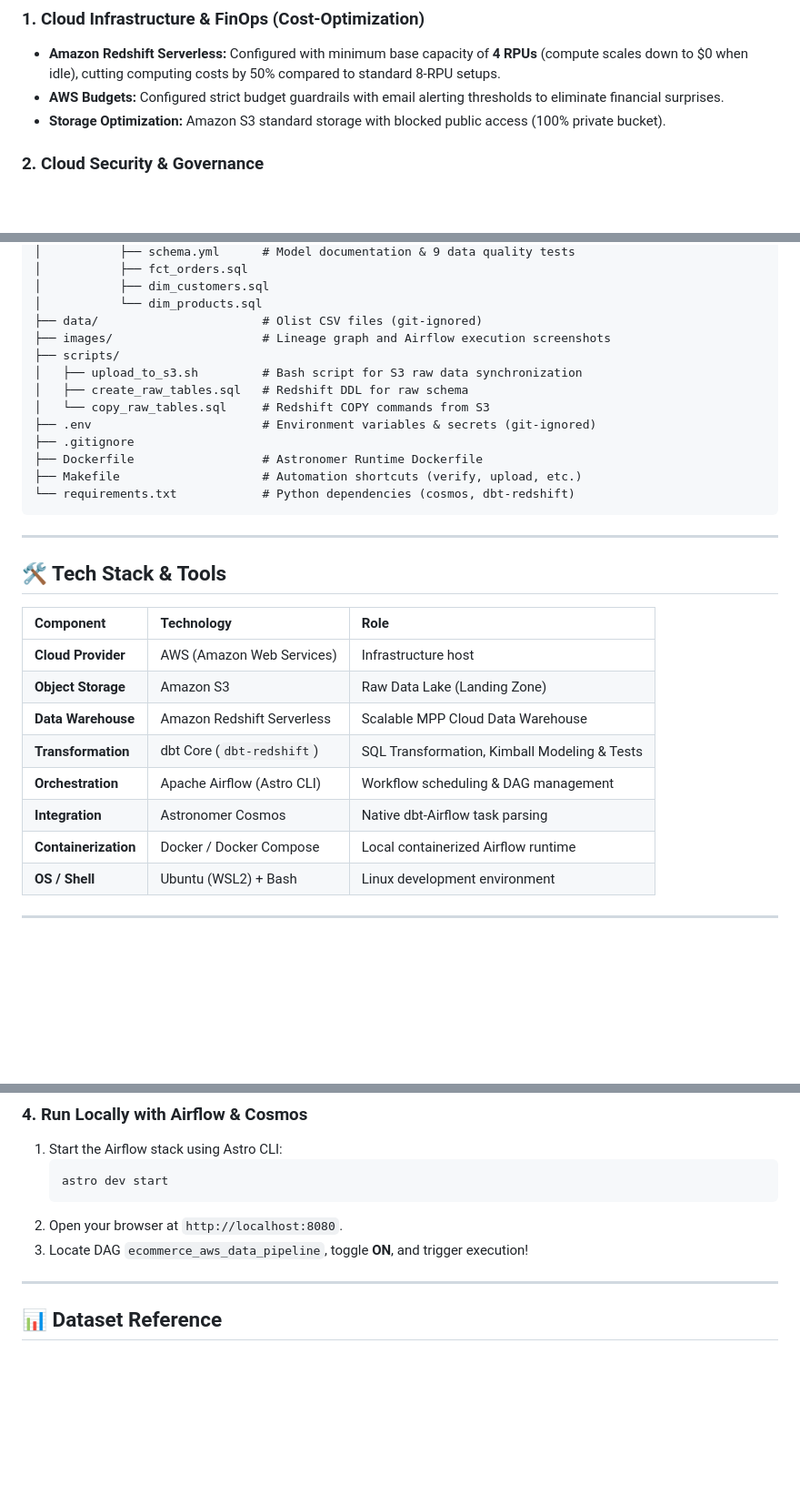
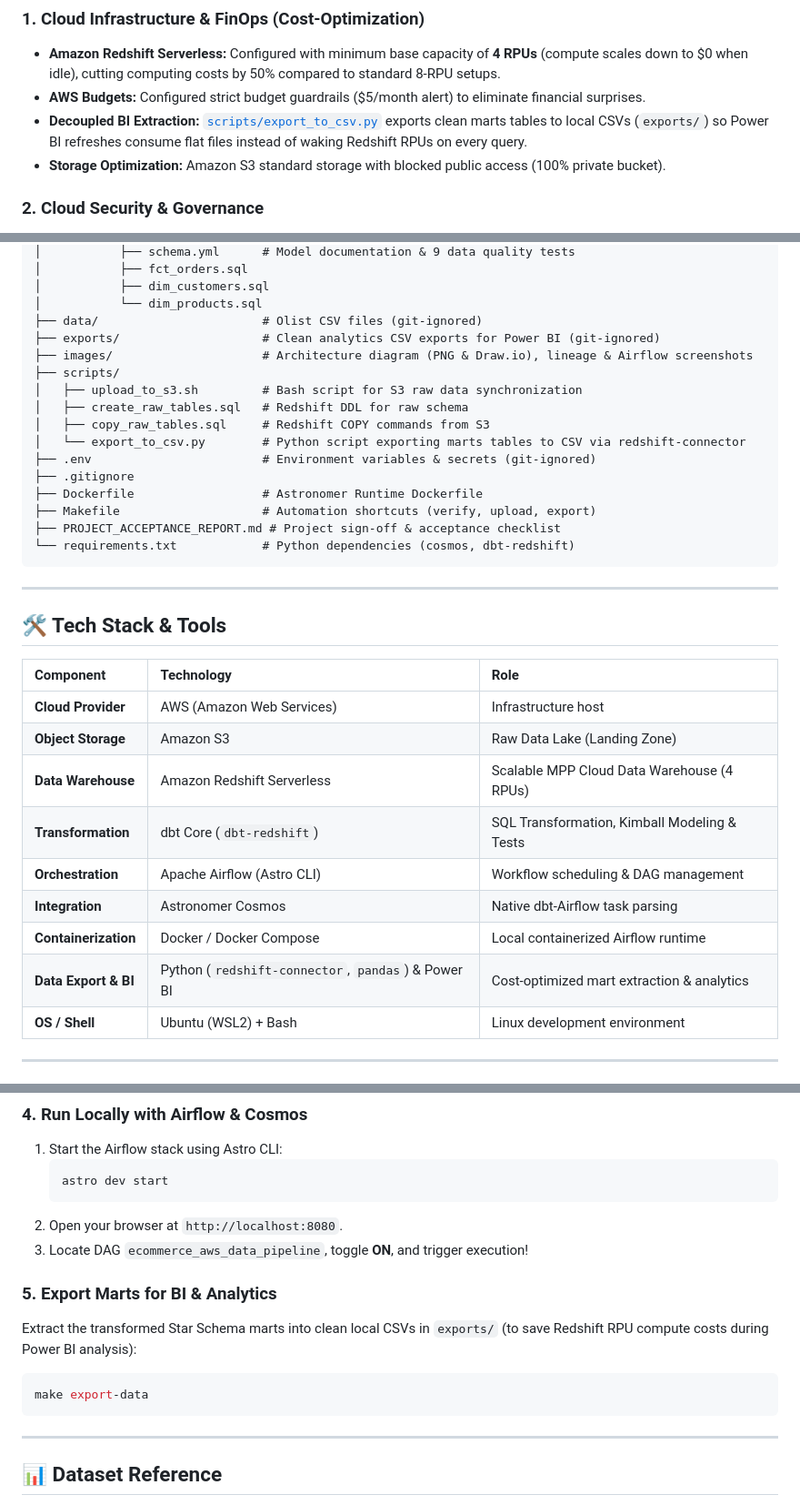
Before and after one commit to AOMINHTAM/aws-data-pipeline, a Markdown page: README.md, 3 parts joined by grey strips. Shown at 91% size. Drawn GitHub-style; blank space fills up the shorter version.

Commit message:
docs: add system architecture diagram, CSV export script, and acceptance report

````diff
--- a/README.md
+++ b/README.md
@@ -53,7 +43,8 @@ Clean dependency graph illustrating data flow from 9 raw sources through 7 stagi
 
 ### 1. Cloud Infrastructure & FinOps (Cost-Optimization)
 * **Amazon Redshift Serverless:** Configured with minimum base capacity of **4 RPUs** (compute scales down to \$0 when idle), cutting computing costs by 50% compared to standard 8-RPU setups.
-* **AWS Budgets:** Configured strict budget guardrails with email alerting thresholds to eliminate financial surprises.
+* **AWS Budgets:** Configured strict budget guardrails (\$5/month alert) to eliminate financial surprises.
+* **Decoupled BI Extraction:** [`scripts/export_to_csv.py`](scripts/export_to_csv.py) exports clean marts tables to local CSVs (`exports/`) so Power BI refreshes consume flat files instead of waking Redshift RPUs on every query.
 * **Storage Optimization:** Amazon S3 standard storage with blocked public access (100% private bucket).
 
 ### 2. Cloud Security & Governance
@@ -99,15 +90,18 @@ aws_data_pipeline/
 │           ├── dim_customers.sql
 │           └── dim_products.sql
 ├── data/                       # Olist CSV files (git-ignored)
-├── images/                     # Lineage graph and Airflow execution screenshots
+├── exports/                    # Clean analytics CSV exports for Power BI (git-ignored)
+├── images/                     # Architecture diagram (PNG & Draw.io), lineage & Airflow screenshots
 ├── scripts/
 │   ├── upload_to_s3.sh         # Bash script for S3 raw data synchronization
 │   ├── create_raw_tables.sql   # Redshift DDL for raw schema
-│   └── copy_raw_tables.sql     # Redshift COPY commands from S3
+│   ├── copy_raw_tables.sql     # Redshift COPY commands from S3
+│   └── export_to_csv.py        # Python script exporting marts tables to CSV via redshift-connector
 ├── .env                        # Environment variables & secrets (git-ignored)
 ├── .gitignore
 ├── Dockerfile                  # Astronomer Runtime Dockerfile
-├── Makefile                    # Automation shortcuts (verify, upload, etc.)
+├── Makefile                    # Automation shortcuts (verify, upload, export)
+├── PROJECT_ACCEPTANCE_REPORT.md # Project sign-off & acceptance checklist
 └── requirements.txt            # Python dependencies (cosmos, dbt-redshift)
 ```
 
@@ -119,11 +113,12 @@ aws_data_pipeline/
 | :--- | :--- | :--- |
 | **Cloud Provider** | AWS (Amazon Web Services) | Infrastructure host |
 | **Object Storage** | Amazon S3 | Raw Data Lake (Landing Zone) |
-| **Data Warehouse** | Amazon Redshift Serverless | Scalable MPP Cloud Data Warehouse |
+| **Data Warehouse** | Amazon Redshift Serverless | Scalable MPP Cloud Data Warehouse (4 RPUs) |
 | **Transformation** | dbt Core (`dbt-redshift`) | SQL Transformation, Kimball Modeling & Tests |
 | **Orchestration** | Apache Airflow (Astro CLI) | Workflow scheduling & DAG management |
 | **Integration** | Astronomer Cosmos | Native dbt-Airflow task parsing |
 | **Containerization** | Docker / Docker Compose | Local containerized Airflow runtime |
+| **Data Export & BI** | Python (`redshift-connector`, `pandas`) & Power BI | Cost-optimized mart extraction & analytics |
 | **OS / Shell** | Ubuntu (WSL2) + Bash | Linux development environment |
 
 ---
@@ -167,6 +162,12 @@ aws_data_pipeline/
 2. Open your browser at `http://localhost:8080`.
 3. Locate DAG `ecommerce_aws_data_pipeline`, toggle **ON**, and trigger execution!
 
+### 5. Export Marts for BI & Analytics
+Extract the transformed Star Schema marts into clean local CSVs in `exports/` (to save Redshift RPU compute costs during Power BI analysis):
+```bash
+make export-data
+```
+
 ---
 
 ## 📊 Dataset Reference
````
Also changed, not shown: other parts of README.md (+6 -16 lines), PROJECT_ACCEPTANCE_REPORT.md (added, +124 -0 lines), images/architecture.png (added), 4 other files.
